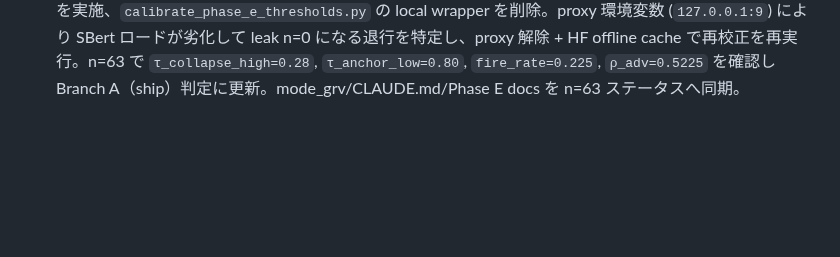
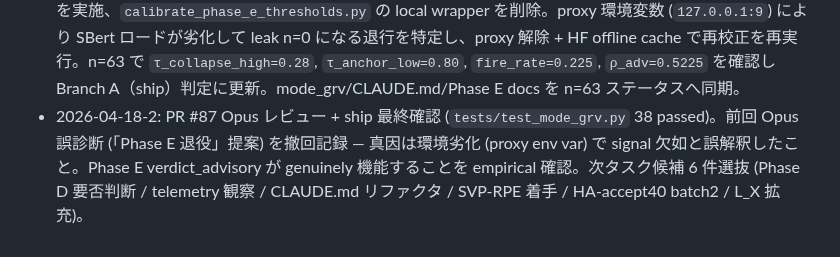
Before and after one commit to Yuu6798/ugh-audit-core, a Markdown page: .claude/memory/_index.md, the part around the change. GitHub-like rendering; blank space fills up the shorter version.

Commit message:
memory: セッションサマリー 2026-04-18-2 (PR #87 Opus レビュー + 次タスク選抜)

```diff
--- a/.claude/memory/_index.md
+++ b/.claude/memory/_index.md
@@ -18,3 +18,4 @@
 - 2026-04-16: L_sem Phase 5 grv 統合校正 (ρ=-0.6020, LOO-CV 補正で L_G=0.35)。Phase C mode_conditioned_grv v2 完全実装 (4成分解釈ベクトル + API 統合)。grv タグ閾値校正 (0.33/0.66→0.20/0.30)。PR #79 マージ (Codex レビュー計10件対応)。不要ファイル整理 (v1.3スクリプト+旧CSV+完了タスク仕様 削除)。589 tests passed
 - 2026-04-17: karpathy-guidelines スキル取り込み (PR #81)。memory 乖離発見→Phase 5+Phase C 未マージを回収 (PR #82, Codex 2件)。Phase E verdict_advisory 設計→ローカル実装→PR #84 マージ (no-ship 判定で plumbing のみ)。HA-accept40 拡充 tooling (sampler/ui/merge/blind_check/incremental_cal) Opus 代打実装 (PR #85, 7ラウンド・Codex 計14件対応中)。canonical ΔE を 3 ファイルで線形コピーしていた latent bug を ugh_calculator import 一本化で解消。doc_consistency_check を SessionStart→SessionEnd に変更 (直 commit 77c5498)。ロール分担 (Opus 設計 / ローカル実装) 確立 + ローカル停止時の Opus 臨時代打パターン確認
 - 2026-04-18: PR #85/#86 マージ後検証。canonical ΔE import の生存確認（analysis 3 ファイルで一本化）を実施、`calibrate_phase_e_thresholds.py` の local wrapper を削除。proxy 環境変数 (`127.0.0.1:9`) により SBert ロードが劣化して leak n=0 になる退行を特定し、proxy 解除 + HF offline cache で再校正を再実行。n=63 で `τ_collapse_high=0.28`, `τ_anchor_low=0.80`, `fire_rate=0.225`, `ρ_adv=0.5225` を確認し Branch A（ship）判定に更新。mode_grv/CLAUDE.md/Phase E docs を n=63 ステータスへ同期。
+- 2026-04-18-2: PR #87 Opus レビュー + ship 最終確認 (`tests/test_mode_grv.py` 38 passed)。前回 Opus 誤診断 (「Phase E 退役」提案) を撤回記録 — 真因は環境劣化 (proxy env var) で signal 欠如と誤解釈したこと。Phase E verdict_advisory が genuinely 機能することを empirical 確認。次タスク候補 6 件選抜 (Phase D 要否判断 / telemetry 観察 / CLAUDE.md リファクタ / SVP-RPE 着手 / HA-accept40 batch2 / L_X 拡充)。
```
Also changed, not shown: .claude/memory/2026-04-18-2.md (added, +44 -0 lines).
